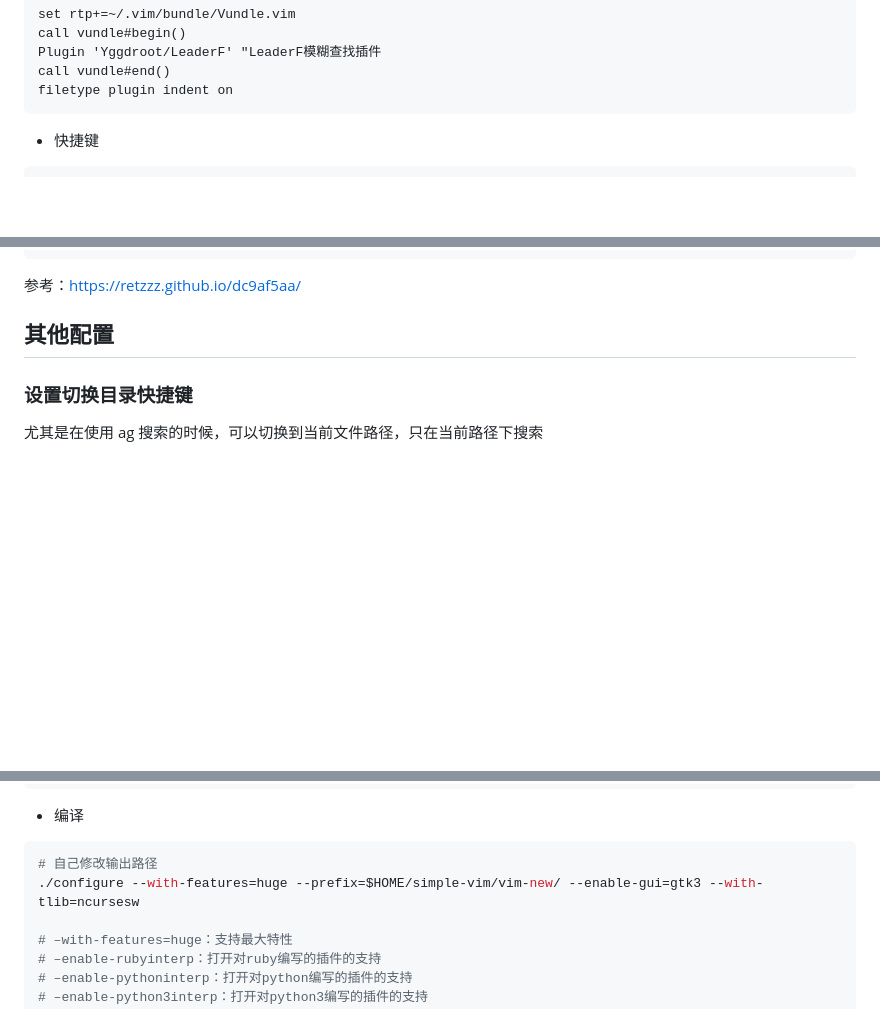
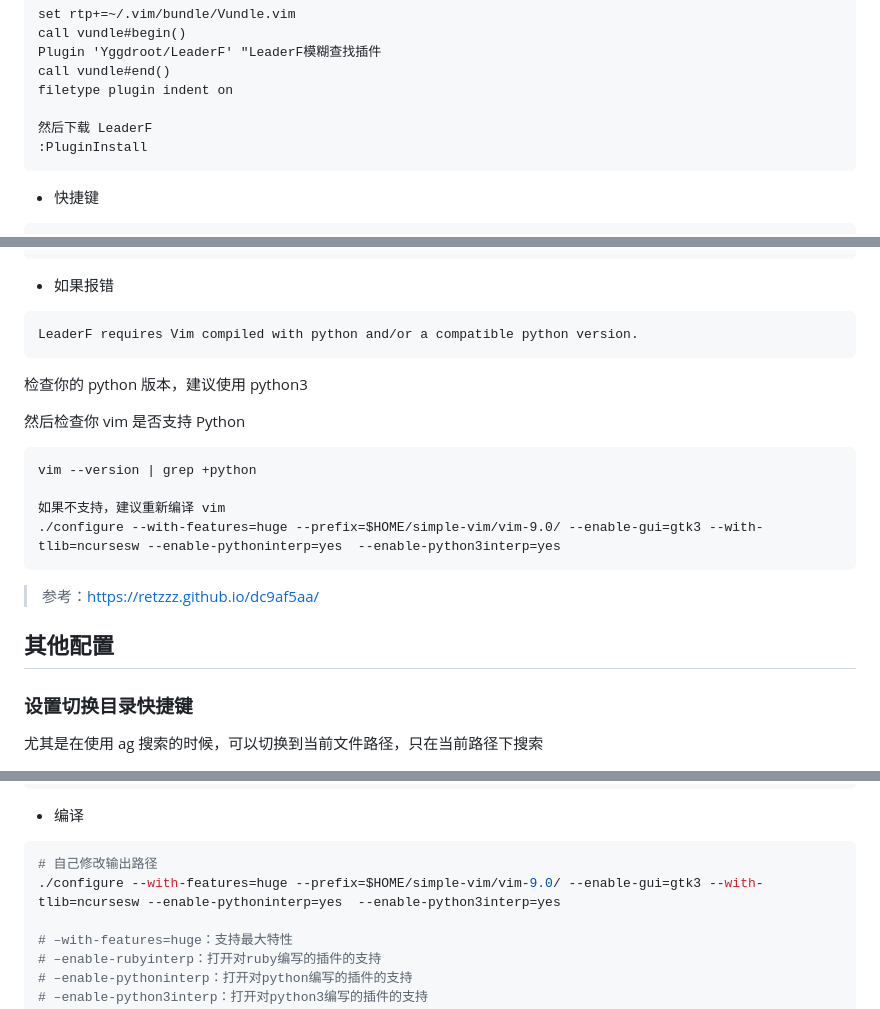
Before and after one commit to kenlin-00/kenlin-simple-vim, a Markdown page: README.md, 3 parts joined by grey strips. Rendered like a GitHub page; blank space fills up the shorter version.

Commit message:
修复 LeaderF python 报错
Change-Id: I2219a057de4f2f716b628de264350eaa7efb7cbf

````diff
--- a/README.md
+++ b/README.md
@@ -489,6 +489,9 @@ call vundle#begin()
 Plugin 'Yggdroot/LeaderF' "LeaderF模糊查找插件
 call vundle#end()
 filetype plugin indent on
+
+然后下载 LeaderF
+:PluginInstall
 ```
 
 - 快捷键
@@ -509,7 +512,24 @@ filetype plugin indent on
 <C-Down> : 在预览popup窗口里滚动向下
 ```
 
-参考：https://retzzz.github.io/dc9af5aa/
+- 如果报错
+
+```
+LeaderF requires Vim compiled with python and/or a compatible python version.
+```
+
+检查你的 python 版本，建议使用 python3
+
+然后检查你 vim 是否支持 Python
+
+```
+vim --version | grep +python
+
+如果不支持，建议重新编译 vim
+./configure --with-features=huge --prefix=$HOME/simple-vim/vim-9.0/ --enable-gui=gtk3 --with-tlib=ncursesw --enable-pythoninterp=yes  --enable-python3interp=yes
+```
+
+> 参考：https://retzzz.github.io/dc9af5aa/
 
 ## 其他配置
 
@@ -574,7 +594,7 @@ cd vim90
 
 ```sh
 # 自己修改输出路径
-./configure --with-features=huge --prefix=$HOME/simple-vim/vim-new/ --enable-gui=gtk3 --with-tlib=ncursesw
+./configure --with-features=huge --prefix=$HOME/simple-vim/vim-9.0/ --enable-gui=gtk3 --with-tlib=ncursesw --enable-pythoninterp=yes  --enable-python3interp=yes
 
 # –with-features=huge：支持最大特性
 # –enable-rubyinterp：打开对ruby编写的插件的支持
````
